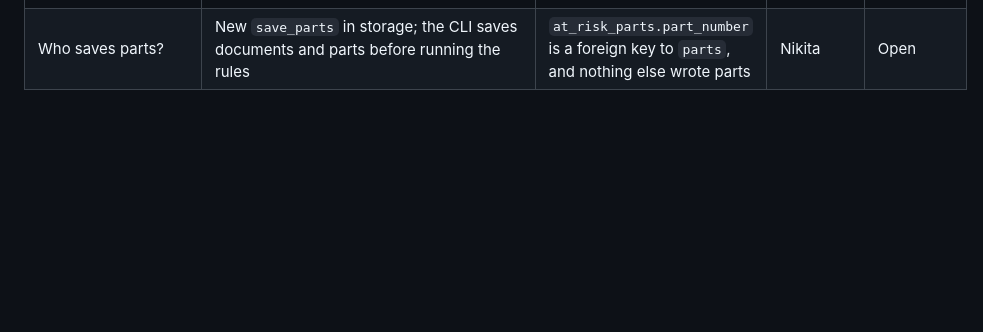
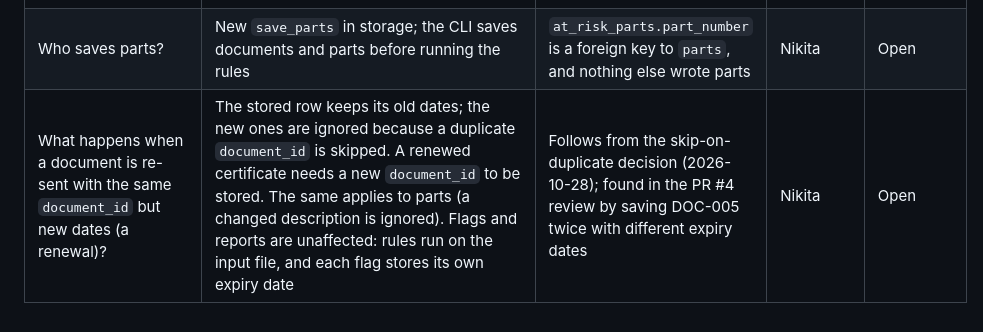
Before and after one commit to Team-4-Supplier-Compliance-Doc-Tracker/Supplier-Compliance-Doc-Tracker, a Markdown page: docs/assumptions_log.md, the part around the change. Rendered like a GitHub page; blank space fills up the shorter version.

Commit message:
Nikita: log that a renewal with the same document_id keeps old dates (TEA-127)
Skipping duplicate ids means a re-sent document with new dates leaves the
stored row unchanged; renewals need a new document_id. Reports are unaffected
because rules run on the input and flags store their own expiry. Found while
reviewing PR #4.

Co-Authored-By: Claude Opus 5.5 <noreply@anthropic.com>

```diff
--- a/docs/assumptions_log.md
+++ b/docs/assumptions_log.md
@@ -28,3 +28,4 @@ Status: **Confirmed** (customer said so) · **Open** (our assumption, awaiting a
 | How are at-risk parts stored? | Own table `at_risk_parts` (check_id, part_number, supplier_id, reasons), one row per part per check; `flags` has no `part_number` | A flag is about a document or gap; at-risk is about a part and can have several reasons, so one `flags` row cannot hold it | Nikita | Open |
 | What does `AtRiskPart.reasons` hold? | Strings `"<flag_type> <document_type>"` such as `"missing safety_cert"`, stored joined with `; ` and printed as is | Flag types alone ("missing", "missing") don't tell the manager which document is the problem | Nikita | Open |
 | Who saves parts? | New `save_parts` in storage; the CLI saves documents and parts before running the rules | `at_risk_parts.part_number` is a foreign key to `parts`, and nothing else wrote parts | Nikita | Open |
+| What happens when a document is re-sent with the same `document_id` but new dates (a renewal)? | The stored row keeps its old dates; the new ones are ignored because a duplicate `document_id` is skipped. A renewed certificate needs a new `document_id` to be stored. The same applies to parts (a changed description is ignored). Flags and reports are unaffected: rules run on the input file, and each flag stores its own expiry date | Follows from the skip-on-duplicate decision (2026-10-28); found in the PR #4 review by saving DOC-005 twice with different expiry dates | Nikita | Open |
```
